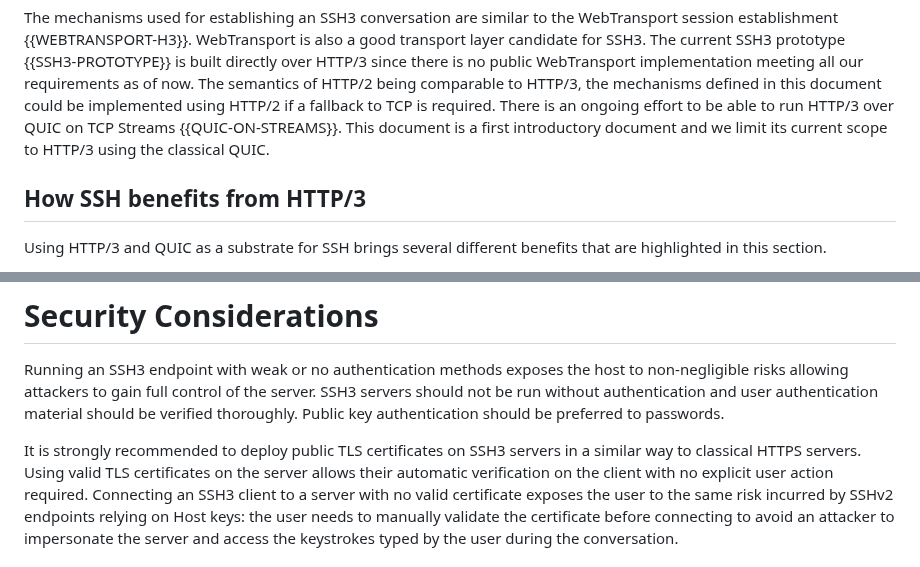
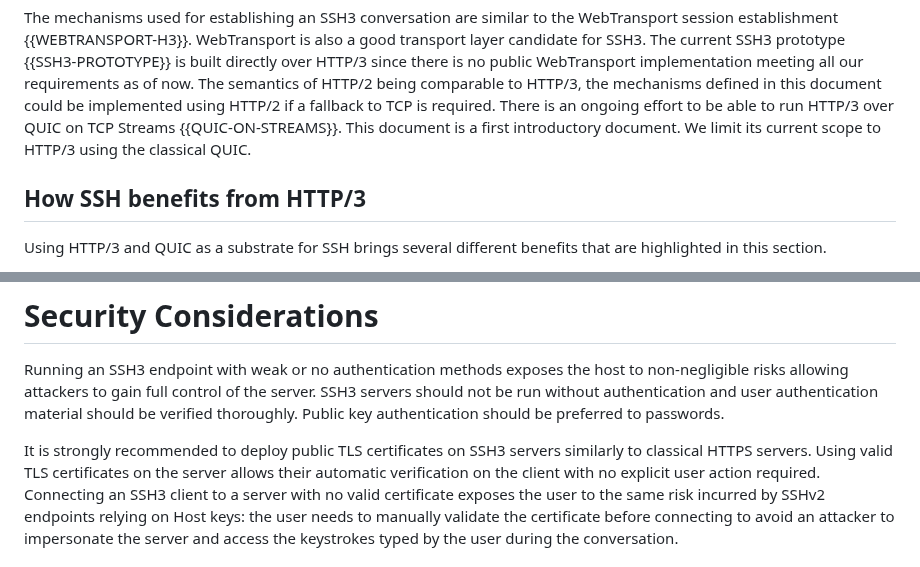
Before and after one commit to francoismichel/ssh3-spec, a Markdown page: draft-michel-ssh3.md, 2 parts joined by grey strips. Rendered like a GitHub page.

Commit message:
comments on first part and spellcheck
---------

Co-authored-by: Olivier Bonaventure <Olivier.Bonaventure@uclouvain.be>

```diff
--- a/draft-michel-ssh3.md
+++ b/draft-michel-ssh3.md
@@ -231,7 +231,7 @@ The semantics of HTTP/2 being comparable to HTTP/3, the mechanisms
 defined in this document could be implemented using HTTP/2 if a fallback
 to TCP is required. There is an ongoing effort to be able to run HTTP/3 over QUIC on TCP Streams
 {{QUIC-ON-STREAMS}}. This document
-is a first introductory document and we limit its current scope to HTTP/3
+is a first introductory document. We limit its current scope to HTTP/3
 using the classical QUIC.
 
 
@@ -617,7 +616,8 @@ and user authentication material should be verified thoroughly. Public
 key authentication should be preferred to passwords.
 
 It is strongly recommended to deploy public TLS certificates on SSH3
-servers in a similar way to classical HTTPS servers. Using valid TLS certificates on the server allows their
+servers similarly to classical HTTPS servers.
+Using valid TLS certificates on the server allows their
 automatic verification on the client with no explicit user action
 required. Connecting an SSH3 client to a server with no valid
 certificate exposes the user to the same risk incurred by SSHv2
```
Also changed, not shown: other parts of draft-michel-ssh3.md (+0 -1 lines).
